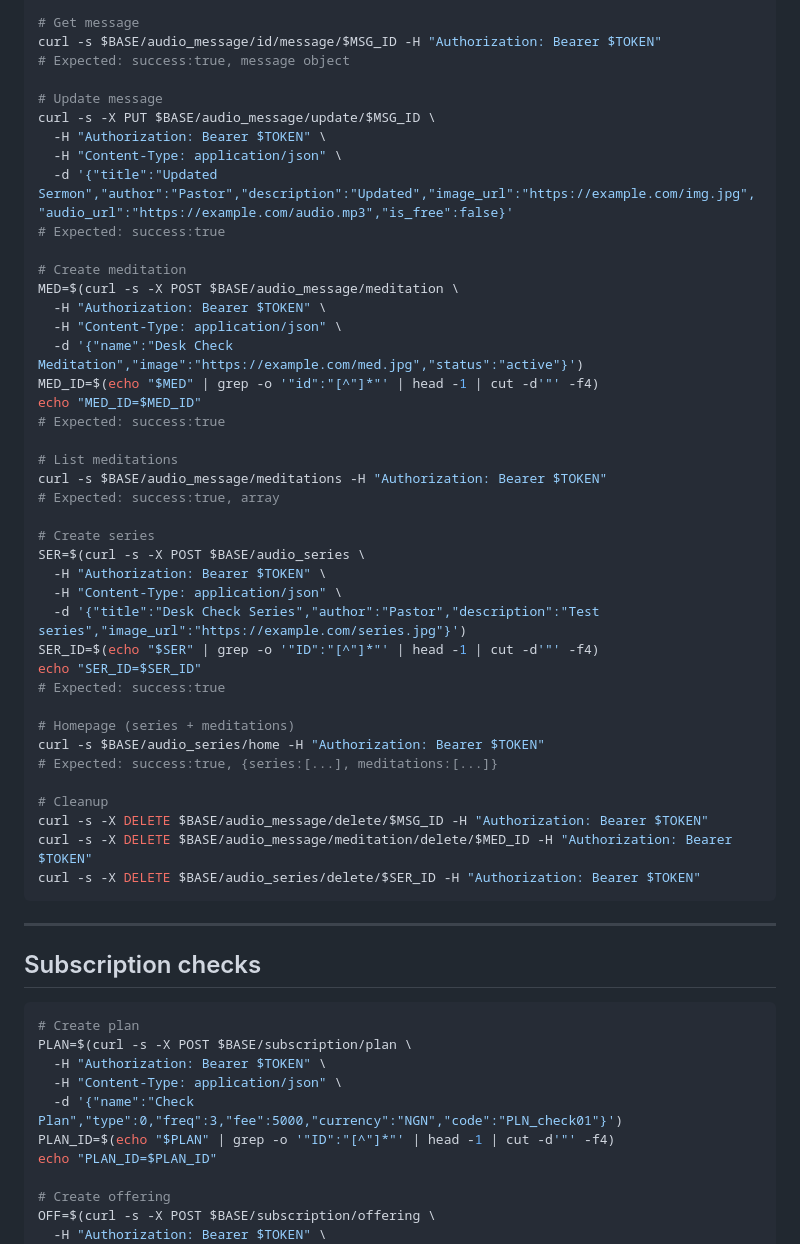
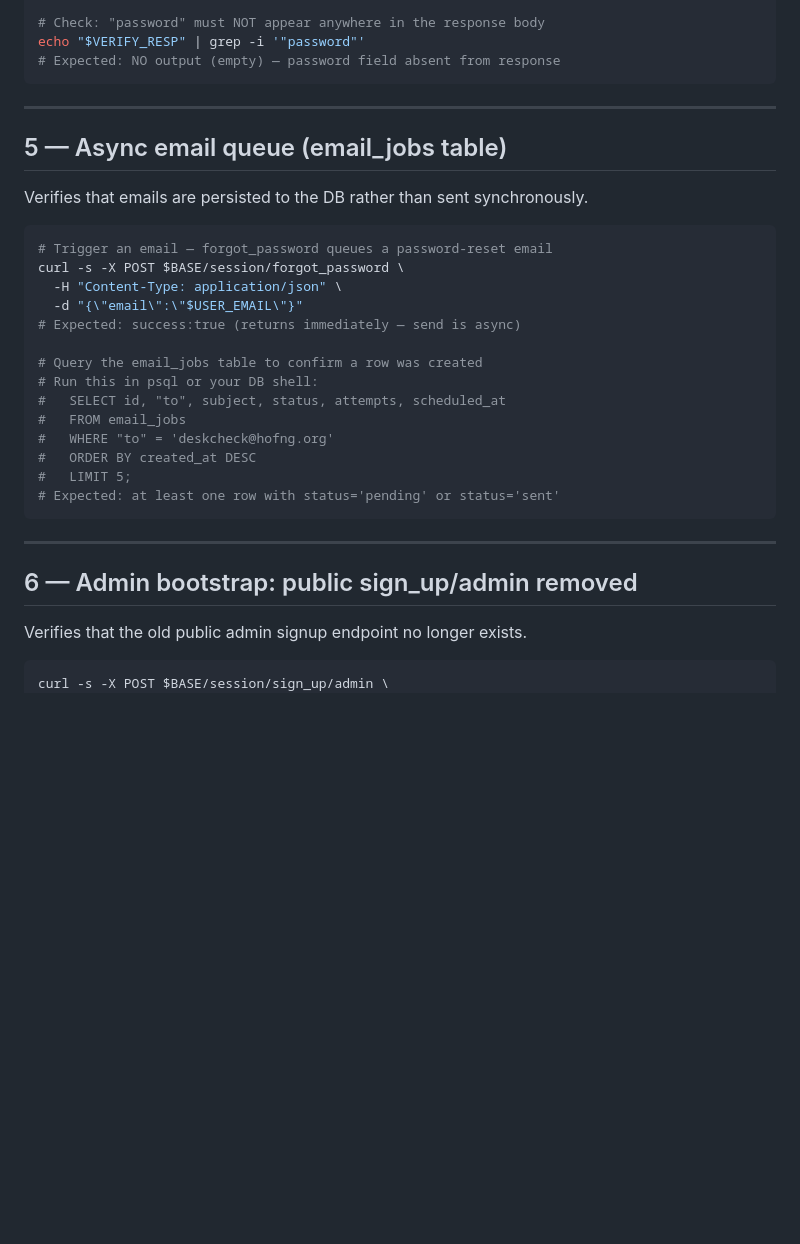
Before and after one commit to HOF-DEV-TEAM/backend, a Markdown page: .claude/commands/deskcheck.md, the part around one of its changes. GitHub-like rendering; blank space fills up the shorter version.

````diff
--- a/.claude/commands/deskcheck.md
+++ b/.claude/commands/deskcheck.md
@@ -162,61 +211,38 @@ curl -s "$BASE/audio_message/?page=1&page_size=5" -H "Authorization: Bearer $TOK
 
-# Get message
-curl -s $BASE/audio_message/id/message/$MSG_ID -H "Authorization: Bearer $TOKEN"
-# Expected: success:true, message object
-
-# Update message
-curl -s -X PUT $BASE/audio_message/update/$MSG_ID \
-  -H "Authorization: Bearer $TOKEN" \
-  -H "Content-Type: application/json" \
-  -d '{"title":"Updated Sermon","author":"Pastor","description":"Updated","image_url":"https://example.com/img.jpg","audio_url":"https://example.com/audio.mp3","is_free":false}'
-# Expected: success:true
-
-# Create meditation
-MED=$(curl -s -X POST $BASE/audio_message/meditation \
-  -H "Authorization: Bearer $TOKEN" \
-  -H "Content-Type: application/json" \
-  -d '{"name":"Desk Check Meditation","image":"https://example.com/med.jpg","status":"active"}')
-MED_ID=$(echo "$MED" | grep -o '"id":"[^"]*"' | head -1 | cut -d'"' -f4)
-echo "MED_ID=$MED_ID"
-# Expected: success:true
-
-# List meditations
-curl -s $BASE/audio_message/meditations -H "Authorization: Bearer $TOKEN"
-# Expected: success:true, array
-
-# Create series
-SER=$(curl -s -X POST $BASE/audio_series \
-  -H "Authorization: Bearer $TOKEN" \
-  -H "Content-Type: application/json" \
-  -d '{"title":"Desk Check Series","author":"Pastor","description":"Test series","image_url":"https://example.com/series.jpg"}')
-SER_ID=$(echo "$SER" | grep -o '"ID":"[^"]*"' | head -1 | cut -d'"' -f4)
-echo "SER_ID=$SER_ID"
-# Expected: success:true
-
-# Homepage (series + meditations)
-curl -s $BASE/audio_series/home -H "Authorization: Bearer $TOKEN"
-# Expected: success:true, {series:[...], meditations:[...]}
-
-# Cleanup
-curl -s -X DELETE $BASE/audio_message/delete/$MSG_ID -H "Authorization: Bearer $TOKEN"
-curl -s -X DELETE $BASE/audio_message/meditation/delete/$MED_ID -H "Authorization: Bearer $TOKEN"
-curl -s -X DELETE $BASE/audio_series/delete/$SER_ID -H "Authorization: Bearer $TOKEN"
+# Check: "password" must NOT appear anywhere in the response body
+echo "$VERIFY_RESP" | grep -i '"password"'
+# Expected: NO output (empty) — password field absent from response
 ```
 
 ---
 
-## Subscription checks
+## 5 — Async email queue (email_jobs table)
+
+Verifies that emails are persisted to the DB rather than sent synchronously.
 
 ```bash
-# Create plan
-PLAN=$(curl -s -X POST $BASE/subscription/plan \
-  -H "Authorization: Bearer $TOKEN" \
+# Trigger an email — forgot_password queues a password-reset email
+curl -s -X POST $BASE/session/forgot_password \
   -H "Content-Type: application/json" \
-  -d '{"name":"Check Plan","type":0,"freq":3,"fee":5000,"currency":"NGN","code":"PLN_check01"}')
-PLAN_ID=$(echo "$PLAN" | grep -o '"ID":"[^"]*"' | head -1 | cut -d'"' -f4)
-echo "PLAN_ID=$PLAN_ID"
+  -d "{\"email\":\"$USER_EMAIL\"}"
+# Expected: success:true (returns immediately — send is async)
 
-# Create offering
-OFF=$(curl -s -X POST $BASE/subscription/offering \
-  -H "Authorization: Bearer $TOKEN" \
+# Query the email_jobs table to confirm a row was created
+# Run this in psql or your DB shell:
+#   SELECT id, "to", subject, status, attempts, scheduled_at
+#   FROM email_jobs
+#   WHERE "to" = 'deskcheck@hofng.org'
+#   ORDER BY created_at DESC
+#   LIMIT 5;
+# Expected: at least one row with status='pending' or status='sent'
+```
+
+---
+
+## 6 — Admin bootstrap: public sign_up/admin removed
+
+Verifies that the old public admin signup endpoint no longer exists.
+
+```bash
+curl -s -X POST $BASE/session/sign_up/admin \
   -H "Content-Type: application/json" \
````
Also changed, not shown: other parts of .claude/commands/deskcheck.md (+174 -155 lines).
